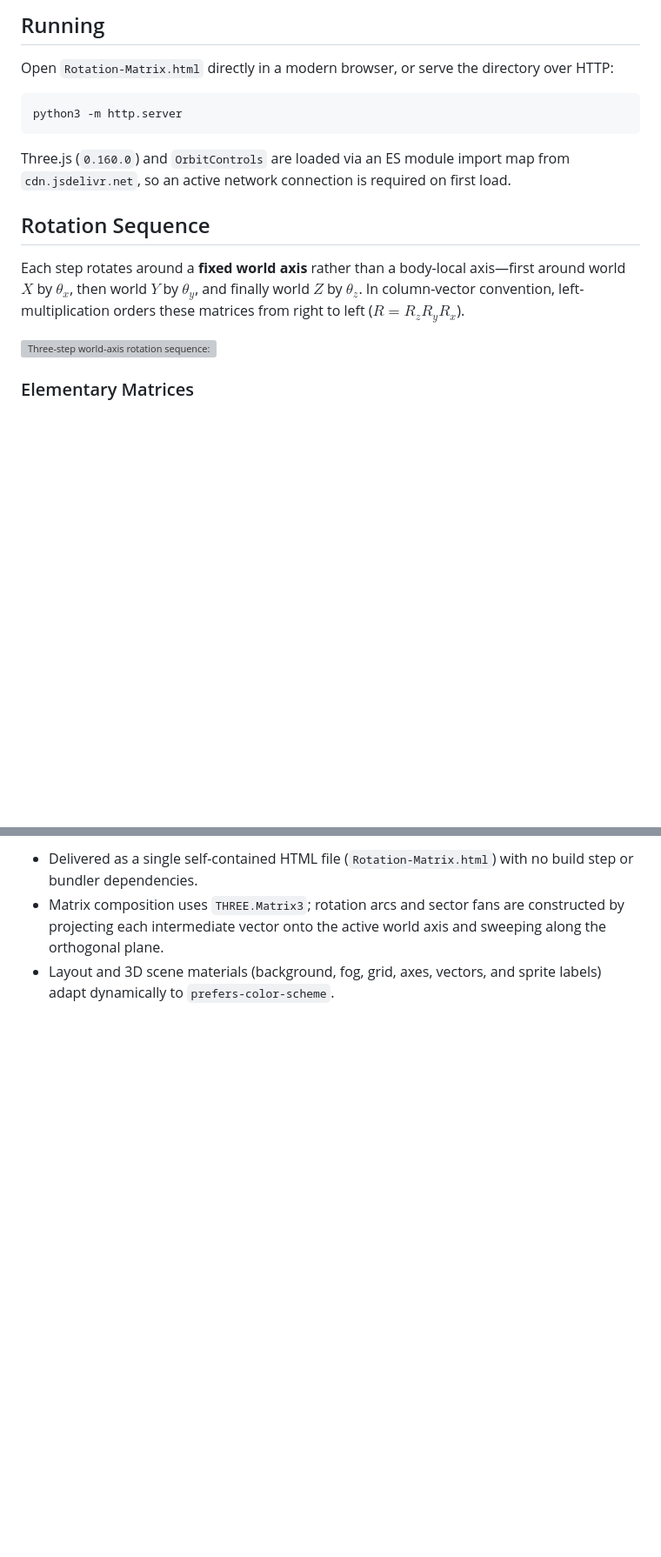
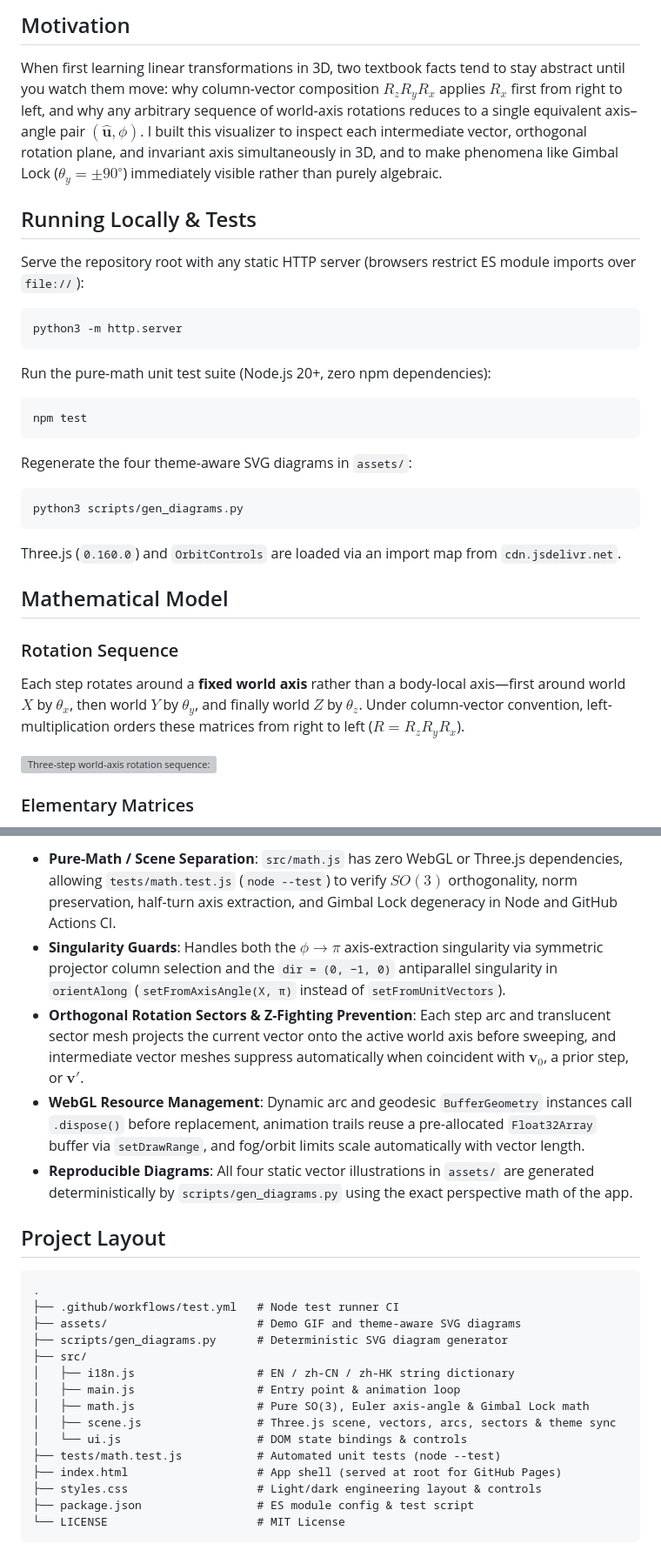
Before and after one commit to Littlechocolate/Rotation-Matrix, a Markdown page: README.md, 2 parts joined by grey strips. Shown at 87% size. GitHub-like rendering; blank space fills up the shorter version; grey boxes are pictures that could not be loaded.

Commit message:
Update README with demo GIF, motivation, math details, and Live Demo link

````diff
--- a/README.md
+++ b/README.md
@@ -9,18 +13,36 @@ $$\mathbf{v}' = R_z(\theta_z)\, R_y(\theta_y)\, R_x(\theta_x)\, \mathbf{v}$$
 </p>
 
-## Running
+## Motivation
 
-Open `Rotation-Matrix.html` directly in a modern browser, or serve the directory over HTTP:
+When first learning linear transformations in 3D, two textbook facts tend to stay abstract until you watch them move: why column-vector composition $R_z R_y R_x$ applies $R_x$ first from right to left, and why any arbitrary sequence of world-axis rotations reduces to a single equivalent axis–angle pair $(\hat{\mathbf{u}}, \phi)$. I built this visualizer to inspect each intermediate vector, orthogonal rotation plane, and invariant axis simultaneously in 3D, and to make phenomena like Gimbal Lock ($\theta_y = \pm 90^\circ$) immediately visible rather than purely algebraic.
+
+## Running Locally & Tests
+
+Serve the repository root with any static HTTP server (browsers restrict ES module imports over `file://`):
 
 ```bash
 python3 -m http.server
 ```
 
-Three.js (`0.160.0`) and `OrbitControls` are loaded via an ES module import map from `cdn.jsdelivr.net`, so an active network connection is required on first load.
+Run the pure-math unit test suite (Node.js 20+, zero npm dependencies):
 
-## Rotation Sequence
+```bash
+npm test
+```
 
-Each step rotates around a **fixed world axis** rather than a body-local axis—first around world $X$ by $\theta_x$, then world $Y$ by $\theta_y$, and finally world $Z$ by $\theta_z$. In column-vector convention, left-multiplication orders these matrices from right to left ($R = R_z R_y R_x$).
+Regenerate the four theme-aware SVG diagrams in `assets/`:
+
+```bash
+python3 scripts/gen_diagrams.py
+```
+
+Three.js (`0.160.0`) and `OrbitControls` are loaded via an import map from `cdn.jsdelivr.net`.
+
+## Mathematical Model
+
+### Rotation Sequence
+
+Each step rotates around a **fixed world axis** rather than a body-local axis—first around world $X$ by $\theta_x$, then world $Y$ by $\theta_y$, and finally world $Z$ by $\theta_z$. Under column-vector convention, left-multiplication orders these matrices from right to left ($R = R_z R_y R_x$).
 
 <picture>
   <source media="(prefers-color-scheme: dark)" srcset="assets/rotation-sequence-dark.svg">
@@ -88,4 +125,26 @@ For $\mathbf{v}_0 = (2, 1, 1)$ and $(\theta_x, \theta_y, \theta_z) = (30^\circ,
 
-- Delivered as a single self-contained HTML file (`Rotation-Matrix.html`) with no build step or bundler dependencies.
-- Matrix composition uses `THREE.Matrix3`; rotation arcs and sector fans are constructed by projecting each intermediate vector onto the active world axis and sweeping along the orthogonal plane.
-- Layout and 3D scene materials (background, fog, grid, axes, vectors, and sprite labels) adapt dynamically to `prefers-color-scheme`.
+- **Pure-Math / Scene Separation**: `src/math.js` has zero WebGL or Three.js dependencies, allowing `tests/math.test.js` (`node --test`) to verify $SO(3)$ orthogonality, norm preservation, half-turn axis extraction, and Gimbal Lock degeneracy in Node and GitHub Actions CI.
+- **Singularity Guards**: Handles both the $\phi \to \pi$ axis-extraction singularity via symmetric projector column selection and the `dir = (0, −1, 0)` antiparallel singularity in `orientAlong` (`setFromAxisAngle(X, π)` instead of `setFromUnitVectors`).
+- **Orthogonal Rotation Sectors & Z-Fighting Prevention**: Each step arc and translucent sector mesh projects the current vector onto the active world axis before sweeping, and intermediate vector meshes suppress automatically when coincident with $\mathbf{v}_0$, a prior step, or $\mathbf{v}'$.
+- **WebGL Resource Management**: Dynamic arc and geodesic `BufferGeometry` instances call `.dispose()` before replacement, animation trails reuse a pre-allocated `Float32Array` buffer via `setDrawRange`, and fog/orbit limits scale automatically with vector length.
+- **Reproducible Diagrams**: All four static vector illustrations in `assets/` are generated deterministically by `scripts/gen_diagrams.py` using the exact perspective math of the app.
+
+## Project Layout
+
+```text
+.
+├── .github/workflows/test.yml   # Node test runner CI
+├── assets/                      # Demo GIF and theme-aware SVG diagrams
+├── scripts/gen_diagrams.py      # Deterministic SVG diagram generator
+├── src/
+│   ├── i18n.js                  # EN / zh-CN / zh-HK string dictionary
+│   ├── main.js                  # Entry point & animation loop
+│   ├── math.js                  # Pure SO(3), Euler axis-angle & Gimbal Lock math
+│   ├── scene.js                 # Three.js scene, vectors, arcs, sectors & theme sync
+│   └── ui.js                    # DOM state bindings & controls
+├── tests/math.test.js           # Automated unit tests (node --test)
+├── index.html                   # App shell (served at root for GitHub Pages)
+├── styles.css                   # Light/dark engineering layout & controls
+├── package.json                 # ES module config & test script
+└── LICENSE                      # MIT License
+```
````
Also changed, not shown: other parts of README.md (+27 -8 lines), assets/demo.gif (added), assets/preview.png (deleted).
